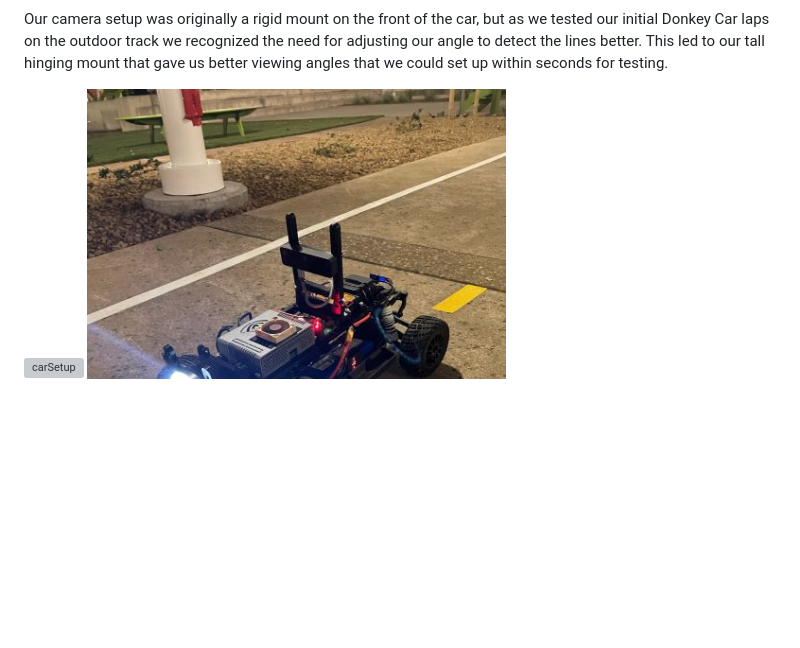
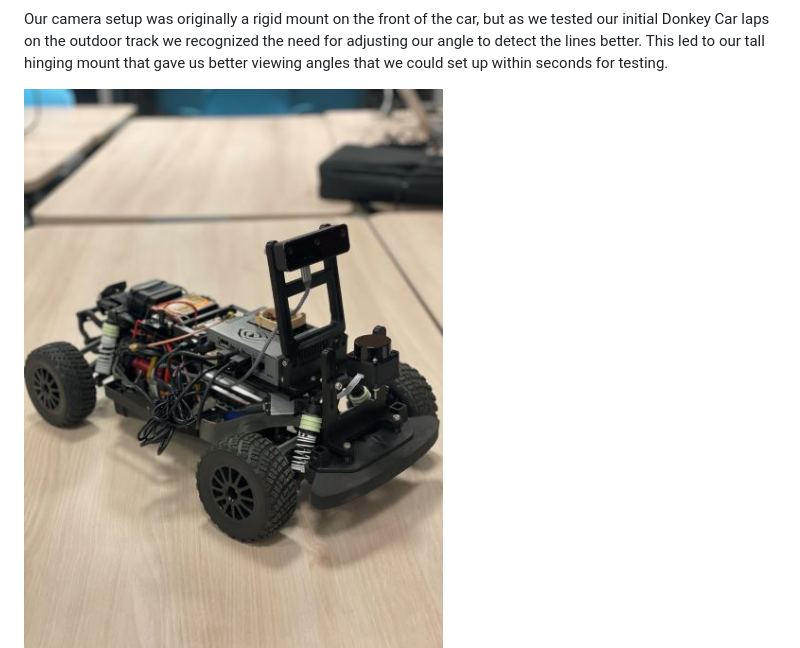
Before and after one commit to UCSD-ECEMAE-148/winter-2023-final-project-team-15, a Markdown page: README.md, the part around the change. GitHub-like rendering; blank space fills up the shorter version; grey boxes are pictures that could not be loaded.

```diff
--- a/README.md
+++ b/README.md
@@ -15,7 +15,7 @@ Our car setup used a large piece of acrylic to connect across the RC car strut t
 
 Our camera setup was originally a rigid mount on the front of the car, but as we tested our initial Donkey Car laps on the outdoor track we recognized the need for adjusting our angle to detect the lines better. This led to our tall hinging mount that gave us better viewing angles that we could set up within seconds for testing.
 
-![carSetup](carSetup.jpg)
+![initialCar](initialCar.jpg)
 ![finalCarSetup](finalCarSetup.jpg)
 
 ## **Software**
```
